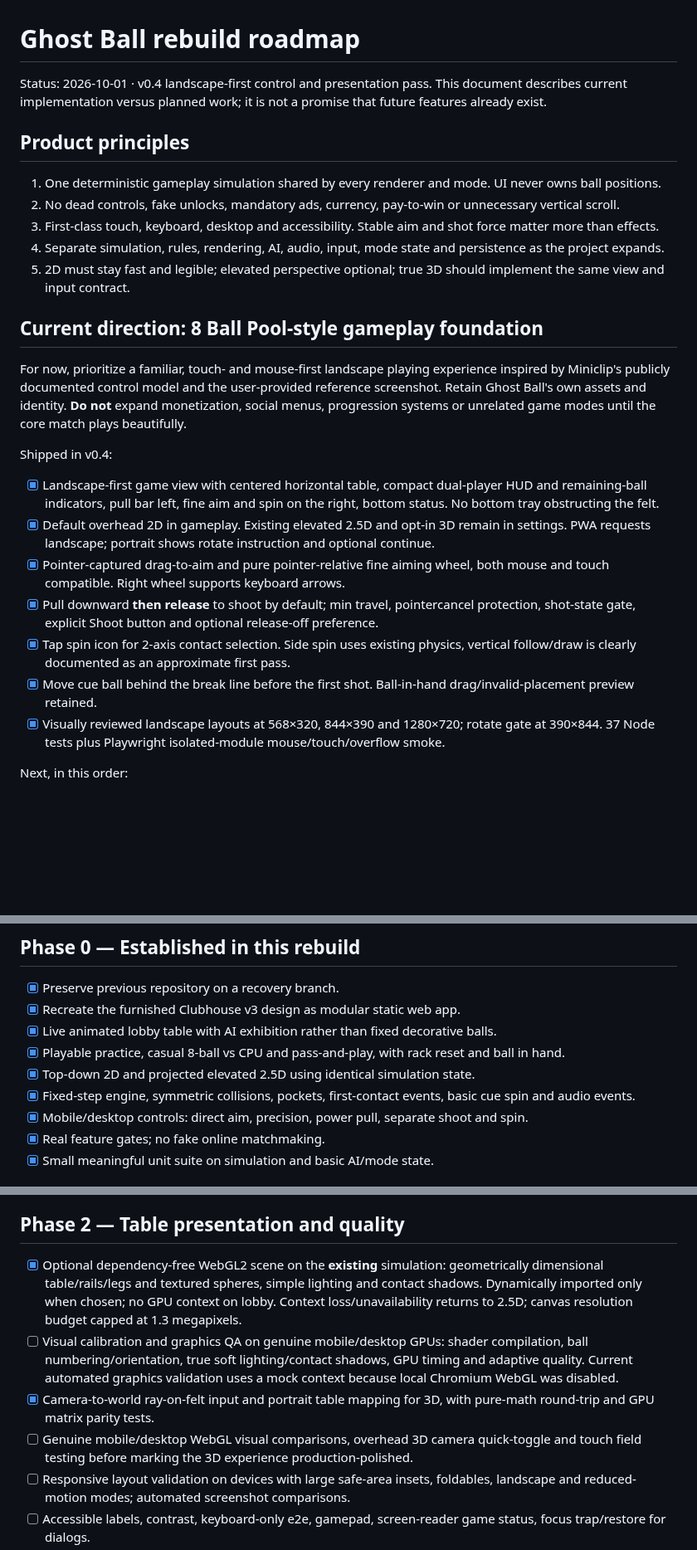
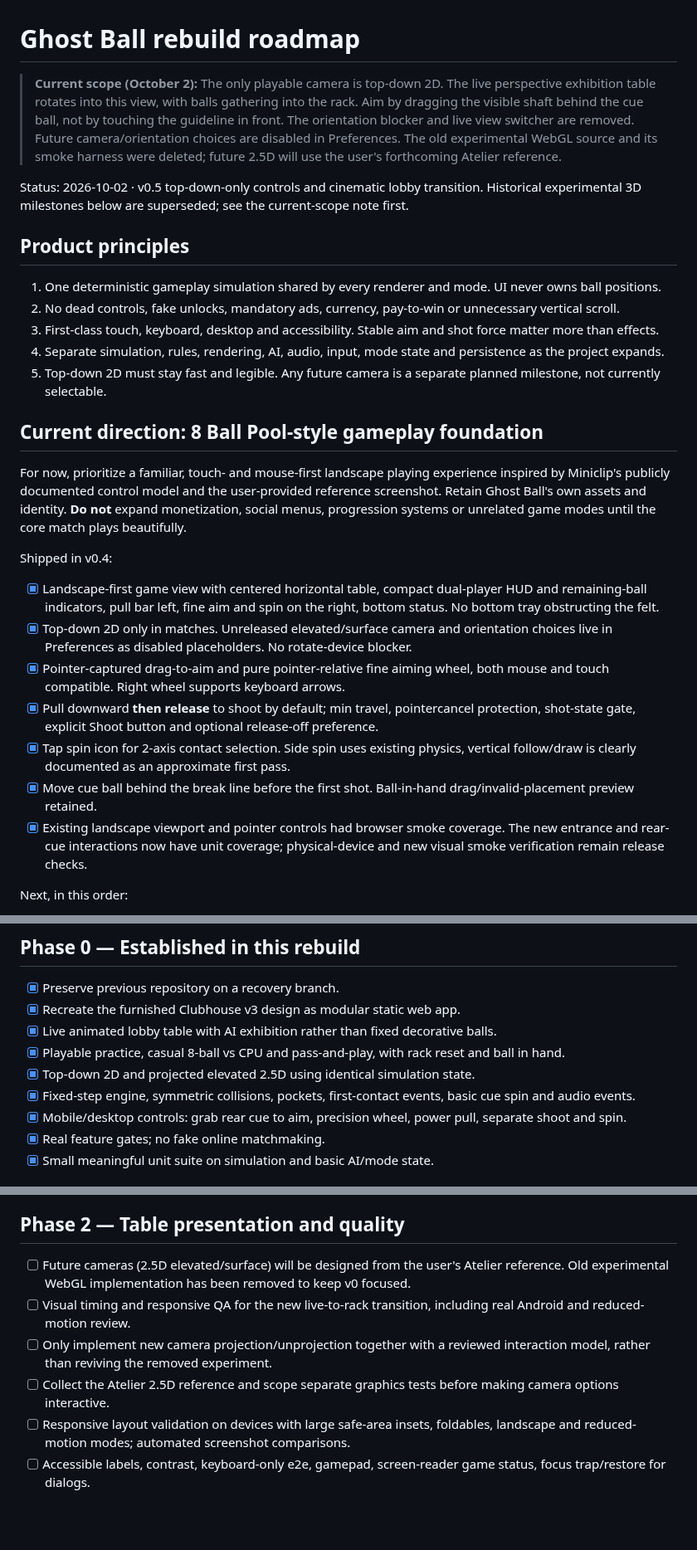
Before and after one commit to builtbysai/Ghost-Ball, a Markdown page: docs/ROADMAP.md, 3 parts joined by grey strips. Shown at 83% size. Rendered like a GitHub page; blank space fills up the shorter version.

Commit message:
Update roadmap to the active top-down milestone and retire old WebGL claims

```diff
--- a/docs/ROADMAP.md
+++ b/docs/ROADMAP.md
@@ -1,6 +1,9 @@
 # Ghost Ball rebuild roadmap
 
-Status: 2026-10-01 · v0.4 landscape-first control and presentation pass. This document describes current implementation versus planned work; it is not a promise that future features already exist.
+> **Current scope (October 2):** The only playable camera is top-down 2D. The live perspective exhibition table rotates into this view, with balls gathering into the rack. Aim by dragging the visible shaft behind the cue ball, not by touching the guideline in front. The orientation blocker and live view switcher are removed. Future camera/orientation choices are disabled in Preferences. The old experimental WebGL source and its smoke harness were deleted; future 2.5D will use the user's forthcoming Atelier reference.
+
+
+Status: 2026-10-02 · v0.5 top-down-only controls and cinematic lobby transition. Historical experimental 3D milestones below are superseded; see the current-scope note first.
 
 ## Product principles
 
@@ -8,7 +11,7 @@ Status: 2026-10-01 · v0.4 landscape-first control and presentation pass. This d
 2. No dead controls, fake unlocks, mandatory ads, currency, pay-to-win or unnecessary vertical scroll.
 3. First-class touch, keyboard, desktop and accessibility. Stable aim and shot force matter more than effects.
 4. Separate simulation, rules, rendering, AI, audio, input, mode state and persistence as the project expands.
-5. 2D must stay fast and legible; elevated perspective optional; true 3D should implement the same view and input contract.
+5. Top-down 2D must stay fast and legible. Any future camera is a separate planned milestone, not currently selectable.
 
 ## Current direction: 8 Ball Pool-style gameplay foundation
 
@@ -17,12 +20,12 @@ For now, prioritize a familiar, touch- and mouse-first landscape playing experie
 Shipped in v0.4:
 
 - [x] Landscape-first game view with centered horizontal table, compact dual-player HUD and remaining-ball indicators, pull bar left, fine aim and spin on the right, bottom status. No bottom tray obstructing the felt.
-- [x] Default overhead 2D in gameplay. Existing elevated 2.5D and opt-in 3D remain in settings. PWA requests landscape; portrait shows rotate instruction and optional continue.
+- [x] Top-down 2D only in matches. Unreleased elevated/surface camera and orientation choices live in Preferences as disabled placeholders. No rotate-device blocker.
 - [x] Pointer-captured drag-to-aim and pure pointer-relative fine aiming wheel, both mouse and touch compatible. Right wheel supports keyboard arrows.
 - [x] Pull downward **then release** to shoot by default; min travel, pointercancel protection, shot-state gate, explicit Shoot button and optional release-off preference.
 - [x] Tap spin icon for 2-axis contact selection. Side spin uses existing physics, vertical follow/draw is clearly documented as an approximate first pass.
 - [x] Move cue ball behind the break line before the first shot. Ball-in-hand drag/invalid-placement preview retained.
-- [x] Visually reviewed landscape layouts at 568×320, 844×390 and 1280×720; rotate gate at 390×844. 37 Node tests plus Playwright isolated-module mouse/touch/overflow smoke.
+- [x] Existing landscape viewport and pointer controls had browser smoke coverage. The new entrance and rear-cue interactions now have unit coverage; physical-device and new visual smoke verification remain release checks.
 
 Next, in this order:
 
@@ -42,7 +45,7 @@ References: `docs/REFERENCE-CONTROLS.md`.
 - [x] Playable practice, casual 8-ball vs CPU and pass-and-play, with rack reset and ball in hand.
 - [x] Top-down 2D and projected elevated 2.5D using identical simulation state.
 - [x] Fixed-step engine, symmetric collisions, pockets, first-contact events, basic cue spin and audio events.
-- [x] Mobile/desktop controls: direct aim, precision, power pull, separate shoot and spin.
+- [x] Mobile/desktop controls: grab rear cue to aim, precision wheel, power pull, separate shoot and spin.
 - [x] Real feature gates; no fake online matchmaking.
 - [x] Small meaningful unit suite on simulation and basic AI/mode state.
 
@@ -68,10 +71,10 @@ Remaining work:
 
 ## Phase 2 — Table presentation and quality
 
-- [x] Optional dependency-free WebGL2 scene on the **existing** simulation: geometrically dimensional table/rails/legs and textured spheres, simple lighting and contact shadows. Dynamically imported only when chosen; no GPU context on lobby. Context loss/unavailability returns to 2.5D; canvas resolution budget capped at 1.3 megapixels.
-- [ ] Visual calibration and graphics QA on genuine mobile/desktop GPUs: shader compilation, ball numbering/orientation, true soft lighting/contact shadows, GPU timing and adaptive quality. Current automated graphics validation uses a mock context because local Chromium WebGL was disabled.
-- [x] Camera-to-world ray-on-felt input and portrait table mapping for 3D, with pure-math round-trip and GPU matrix parity tests.
-- [ ] Genuine mobile/desktop WebGL visual comparisons, overhead 3D camera quick-toggle and touch field testing before marking the 3D experience production-polished.
+- [ ] Future cameras (2.5D elevated/surface) will be designed from the user's Atelier reference. Old experimental WebGL implementation has been removed to keep v0 focused.
+- [ ] Visual timing and responsive QA for the new live-to-rack transition, including real Android and reduced-motion review.
+- [ ] Only implement new camera projection/unprojection together with a reviewed interaction model, rather than reviving the removed experiment.
+- [ ] Collect the Atelier 2.5D reference and scope separate graphics tests before making camera options interactive.
 - [ ] Responsive layout validation on devices with large safe-area insets, foldables, landscape and reduced-motion modes; automated screenshot comparisons.
 - [ ] Accessible labels, contrast, keyboard-only e2e, gamepad, screen-reader game status, focus trap/restore for dialogs.
 - [ ] Consolidate audio preferences with intentional global mute, separate effects and music when music exists, lifecycle and no autoplay.
```
Also changed, not shown: other parts of docs/ROADMAP.md (+1 -1 lines).
